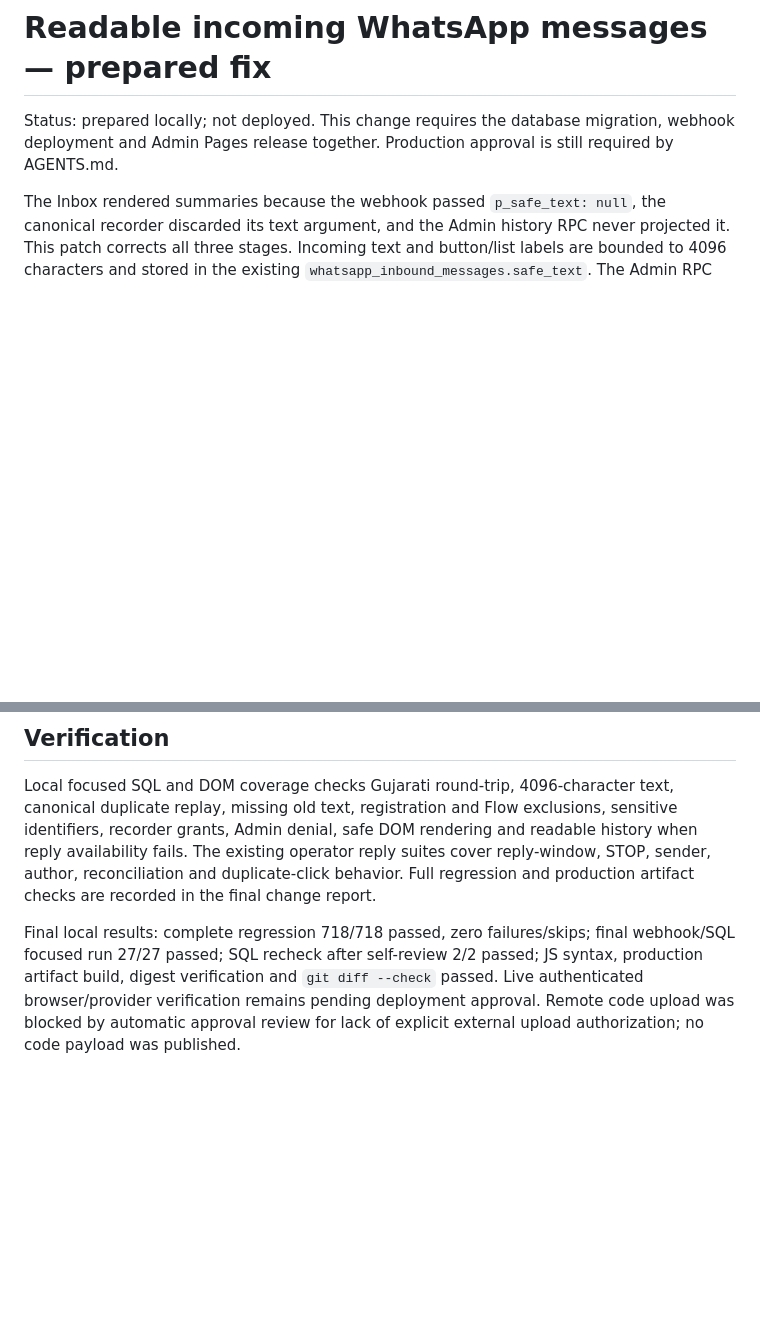
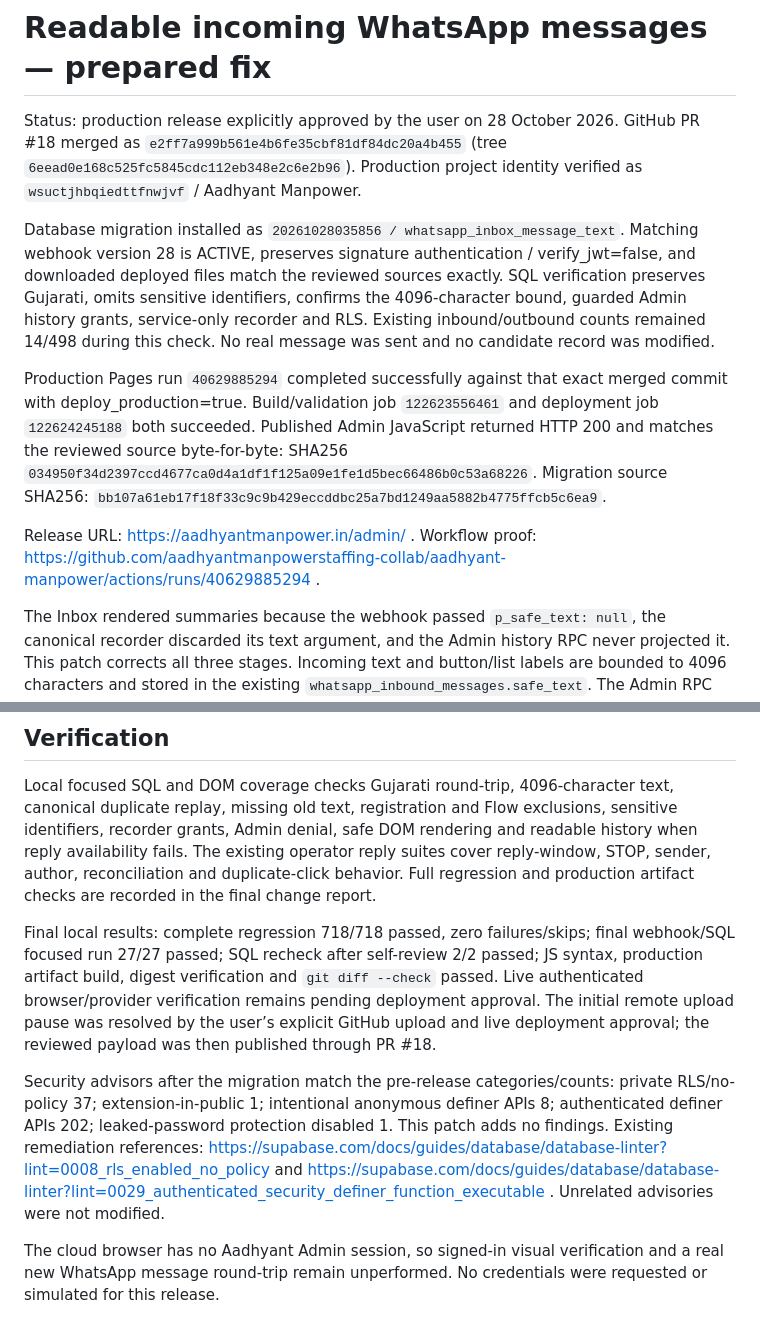
Before and after one commit to aadhyantmanpowerstaffing-collab/aadhyant-manpower, a Markdown page: docs/whatsapp/INBOX_MESSAGE_TEXT_20261028.md, 2 parts joined by grey strips. Drawn GitHub-style; blank space fills up the shorter version.

Commit message:
Record approved Inbox message-text production release

```diff
--- a/docs/whatsapp/INBOX_MESSAGE_TEXT_20261028.md
+++ b/docs/whatsapp/INBOX_MESSAGE_TEXT_20261028.md
@@ -1,6 +1,12 @@
 # Readable incoming WhatsApp messages — prepared fix
 
-Status: prepared locally; not deployed. This change requires the database migration, webhook deployment and Admin Pages release together. Production approval is still required by AGENTS.md.
+Status: production release explicitly approved by the user on 28 October 2026. GitHub PR #18 merged as `e2ff7a999b561e4b6fe35cbf81df84dc20a4b455` (tree `6eead0e168c525fc5845cdc112eb348e2c6e2b96`). Production project identity verified as `wsuctjhbqiedttfnwjvf` / Aadhyant Manpower.
+
+Database migration installed as `20261028035856 / whatsapp_inbox_message_text`. Matching webhook version 28 is ACTIVE, preserves signature authentication / verify_jwt=false, and downloaded deployed files match the reviewed sources exactly. SQL verification preserves Gujarati, omits sensitive identifiers, confirms the 4096-character bound, guarded Admin history grants, service-only recorder and RLS. Existing inbound/outbound counts remained 14/498 during this check. No real message was sent and no candidate record was modified.
+
+Production Pages run `40629885294` completed successfully against that exact merged commit with deploy_production=true. Build/validation job `122623556461` and deployment job `122624245188` both succeeded. Published Admin JavaScript returned HTTP 200 and matches the reviewed source byte-for-byte: SHA256 `034950f34d2397ccd4677ca0d4a1df1f125a09e1fe1d5bec66486b0c53a68226`. Migration source SHA256: `bb107a61eb17f18f33c9c9b429eccddbc25a7bd1249aa5882b4775ffcb5c6ea9`.
+
+Release URL: https://aadhyantmanpower.in/admin/ . Workflow proof: https://github.com/aadhyantmanpowerstaffing-collab/aadhyant-manpower/actions/runs/40629885294 .
 
 The Inbox rendered summaries because the webhook passed `p_safe_text: null`, the canonical recorder discarded its text argument, and the Admin history RPC never projected it. This patch corrects all three stages. Incoming text and button/list labels are bounded to 4096 characters and stored in the existing `whatsapp_inbound_messages.safe_text`. The Admin RPC projects readable text into its existing `summary` field, so the existing text-node renderer preserves Gujarati and line breaks without evaluating HTML.
 
@@ -24,4 +30,8 @@ If the webhook deploy precedes the migration, text continues to be discarded by
 
 Local focused SQL and DOM coverage checks Gujarati round-trip, 4096-character text, canonical duplicate replay, missing old text, registration and Flow exclusions, sensitive identifiers, recorder grants, Admin denial, safe DOM rendering and readable history when reply availability fails. The existing operator reply suites cover reply-window, STOP, sender, author, reconciliation and duplicate-click behavior. Full regression and production artifact checks are recorded in the final change report.
 
-Final local results: complete regression 718/718 passed, zero failures/skips; final webhook/SQL focused run 27/27 passed; SQL recheck after self-review 2/2 passed; JS syntax, production artifact build, digest verification and `git diff --check` passed. Live authenticated browser/provider verification remains pending deployment approval. Remote code upload was blocked by automatic approval review for lack of explicit external upload authorization; no code payload was published.
+Final local results: complete regression 718/718 passed, zero failures/skips; final webhook/SQL focused run 27/27 passed; SQL recheck after self-review 2/2 passed; JS syntax, production artifact build, digest verification and `git diff --check` passed. Live authenticated browser/provider verification remains pending deployment approval. The initial remote upload pause was resolved by the user’s explicit GitHub upload and live deployment approval; the reviewed payload was then published through PR #18.
+
+Security advisors after the migration match the pre-release categories/counts: private RLS/no-policy 37; extension-in-public 1; intentional anonymous definer APIs 8; authenticated definer APIs 202; leaked-password protection disabled 1. This patch adds no findings. Existing remediation references: https://supabase.com/docs/guides/database/database-linter?lint=0008_rls_enabled_no_policy and https://supabase.com/docs/guides/database/database-linter?lint=0029_authenticated_security_definer_function_executable . Unrelated advisories were not modified.
+
+The cloud browser has no Aadhyant Admin session, so signed-in visual verification and a real new WhatsApp message round-trip remain unperformed. No credentials were requested or simulated for this release.
```
